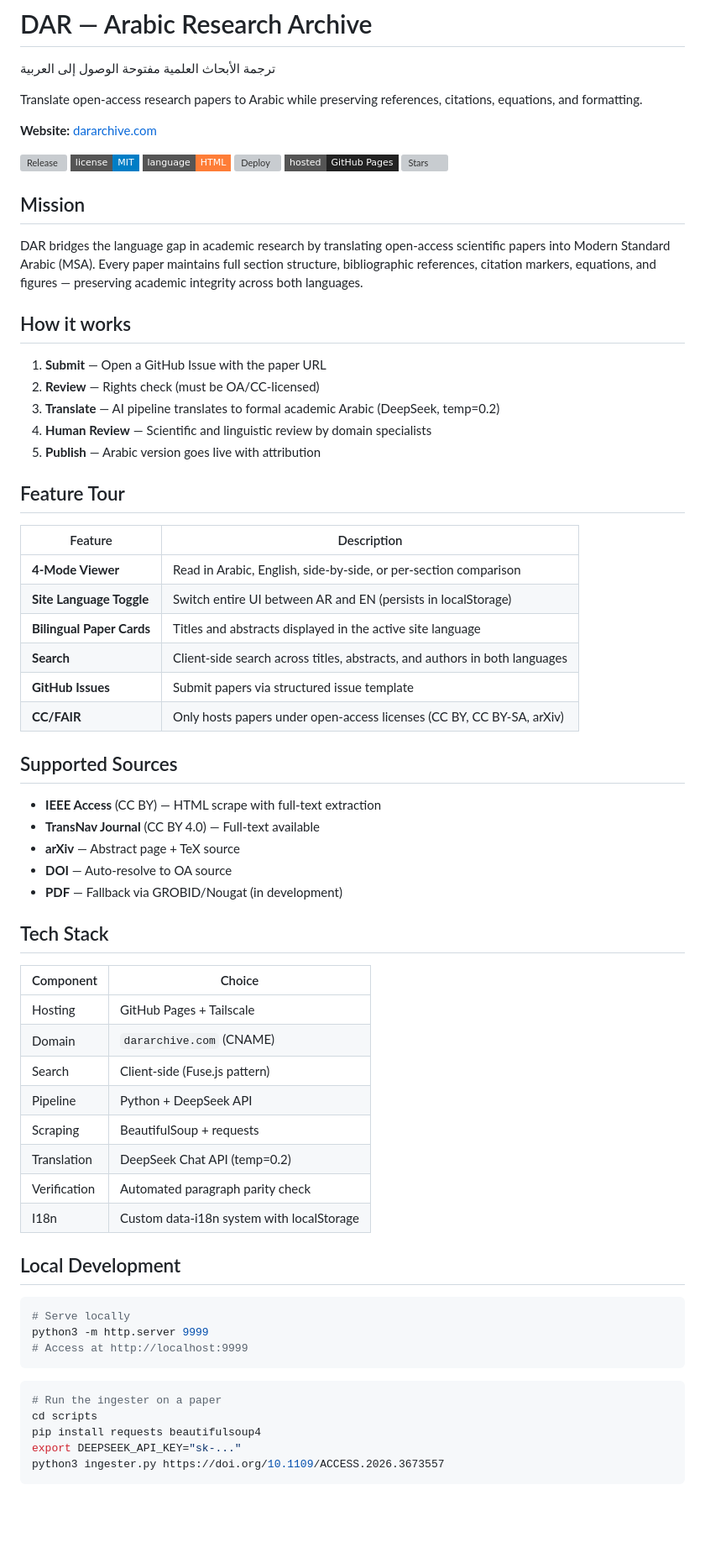
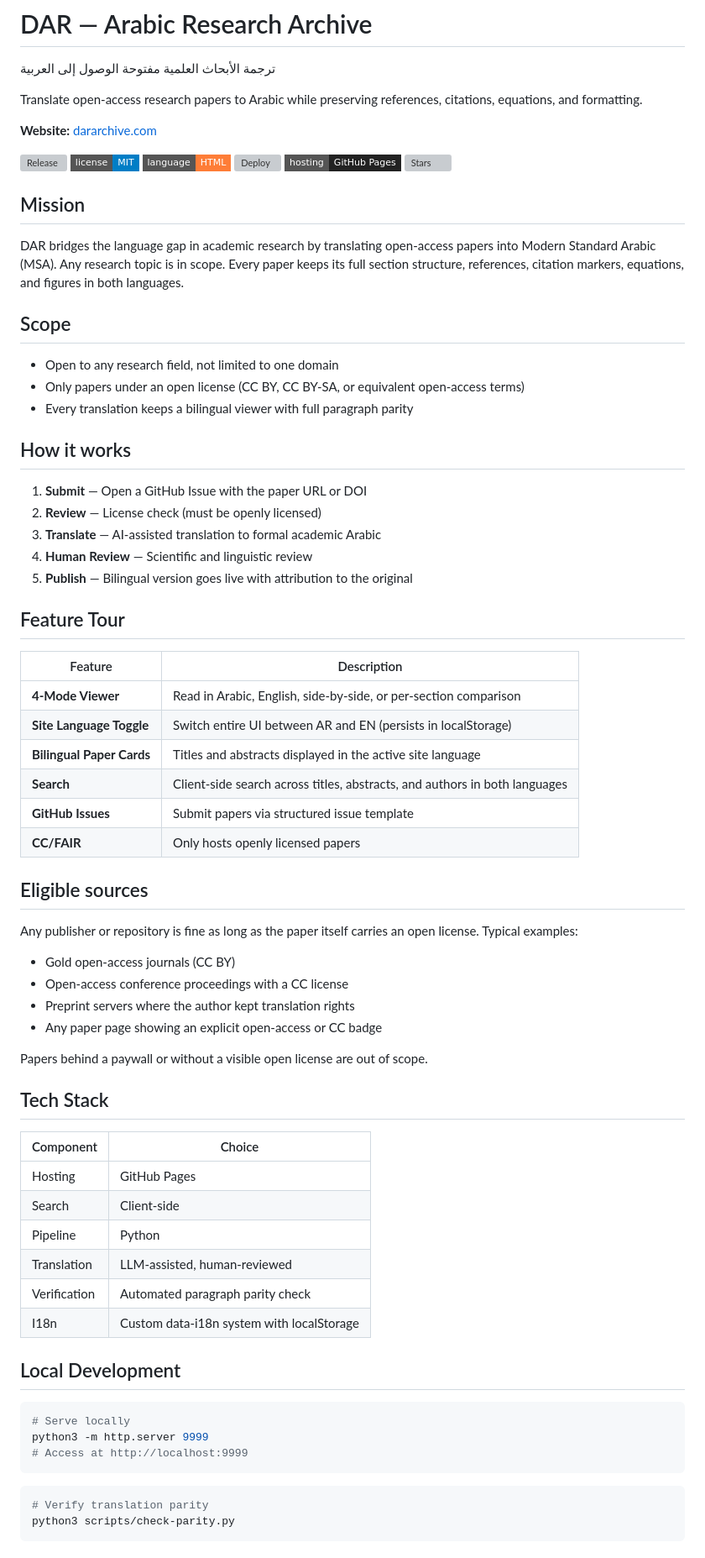
Before and after one commit to ahmdngi/dar, a Markdown page: README.md, the part around one of its changes. Shown at 84% size. Drawn GitHub-style; badges without logos; blank space fills up the shorter version; grey boxes are pictures that could not be loaded.

Commit message:
Generalize README: topic-agnostic scope, license-based eligibility, drop named papers and venues

````diff
--- a/README.md
+++ b/README.md
@@ -10,20 +10,26 @@ Translate open-access research papers to Arabic while preserving references, cit
 ![License](https://img.shields.io/badge/license-MIT-blue?style=flat-square)
 ![Language](https://img.shields.io/badge/language-HTML-orange?style=flat-square)
 ![Deploy](https://github.com/ahmdngi/dar/actions/workflows/deploy.yml/badge.svg)
-![Pages](https://img.shields.io/badge/hosted-GitHub%20Pages-222?style=flat-square&logo=github)
+![Pages](https://img.shields.io/badge/hosting-GitHub%20Pages-222?style=flat-square&logo=github)
 ![Stars](https://img.shields.io/github/stars/ahmdngi/dar?style=flat-square)
 
 ## Mission
 
-DAR bridges the language gap in academic research by translating open-access scientific papers into Modern Standard Arabic (MSA). Every paper maintains full section structure, bibliographic references, citation markers, equations, and figures — preserving academic integrity across both languages.
+DAR bridges the language gap in academic research by translating open-access papers into Modern Standard Arabic (MSA). Any research topic is in scope. Every paper keeps its full section structure, references, citation markers, equations, and figures in both languages.
+
+## Scope
+
+- Open to any research field, not limited to one domain
+- Only papers under an open license (CC BY, CC BY-SA, or equivalent open-access terms)
+- Every translation keeps a bilingual viewer with full paragraph parity
 
 ## How it works
 
-1. **Submit** — Open a GitHub Issue with the paper URL
-2. **Review** — Rights check (must be OA/CC-licensed)
-3. **Translate** — AI pipeline translates to formal academic Arabic (DeepSeek, temp=0.2)
-4. **Human Review** — Scientific and linguistic review by domain specialists
-5. **Publish** — Arabic version goes live with attribution
+1. **Submit** — Open a GitHub Issue with the paper URL or DOI
+2. **Review** — License check (must be openly licensed)
+3. **Translate** — AI-assisted translation to formal academic Arabic
+4. **Human Review** — Scientific and linguistic review
+5. **Publish** — Bilingual version goes live with attribution to the original
 
 ## Feature Tour
 
@@ -34,26 +40,27 @@ DAR bridges the language gap in academic research by translating open-access sci
 | **Bilingual Paper Cards** | Titles and abstracts displayed in the active site language |
 | **Search** | Client-side search across titles, abstracts, and authors in both languages |
 | **GitHub Issues** | Submit papers via structured issue template |
-| **CC/FAIR** | Only hosts papers under open-access licenses (CC BY, CC BY-SA, arXiv) |
+| **CC/FAIR** | Only hosts openly licensed papers |
 
-## Supported Sources
+## Eligible sources
 
-- **IEEE Access** (CC BY) — HTML scrape with full-text extraction
-- **TransNav Journal** (CC BY 4.0) — Full-text available
-- **arXiv** — Abstract page + TeX source
-- **DOI** — Auto-resolve to OA source
-- **PDF** — Fallback via GROBID/Nougat (in development)
+Any publisher or repository is fine as long as the paper itself carries an open license. Typical examples:
+
+- Gold open-access journals (CC BY)
+- Open-access conference proceedings with a CC license
+- Preprint servers where the author kept translation rights
+- Any paper page showing an explicit open-access or CC badge
+
+Papers behind a paywall or without a visible open license are out of scope.
 
 ## Tech Stack
 
 | Component | Choice |
 |-----------|--------|
-| Hosting | GitHub Pages + Tailscale |
-| Domain | `dararchive.com` (CNAME) |
-| Search | Client-side (Fuse.js pattern) |
-| Pipeline | Python + DeepSeek API |
-| Scraping | BeautifulSoup + requests |
-| Translation | DeepSeek Chat API (temp=0.2) |
+| Hosting | GitHub Pages |
+| Search | Client-side |
+| Pipeline | Python |
+| Translation | LLM-assisted, human-reviewed |
 | Verification | Automated paragraph parity check |
 | I18n | Custom data-i18n system with localStorage |
 
@@ -66,9 +73,6 @@ python3 -m http.server 9999
 ```
 
 ```bash
-# Run the ingester on a paper
-cd scripts
-pip install requests beautifulsoup4
-export DEEPSEEK_API_KEY="sk-..."
-python3 ingester.py https://doi.org/10.1109/ACCESS.2026.3673557
+# Verify translation parity
+python3 scripts/check-parity.py
 ```
````
Also changed, not shown: other parts of README.md (+1 -8 lines).
